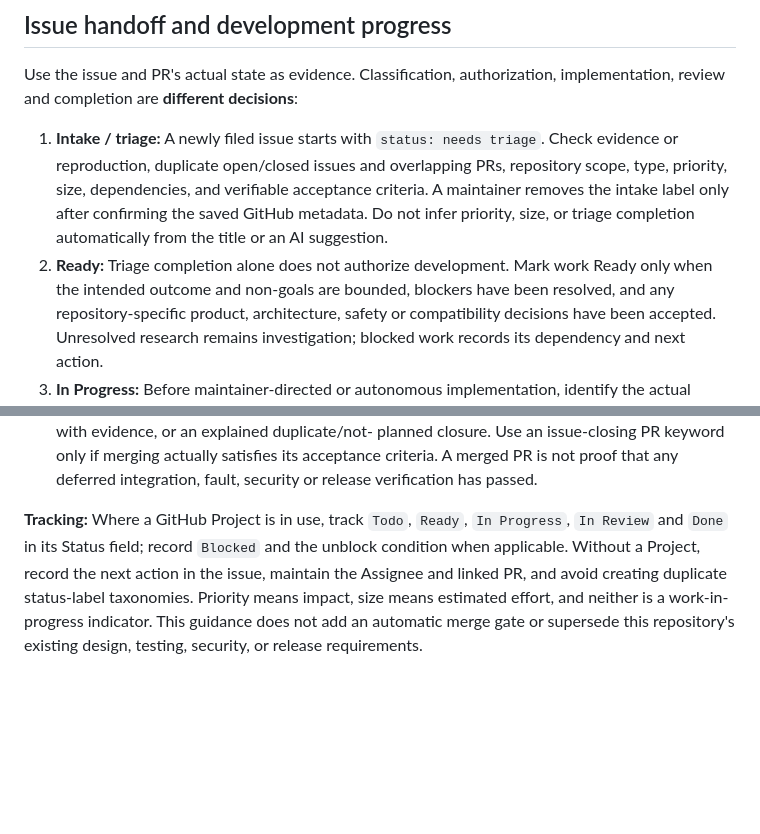
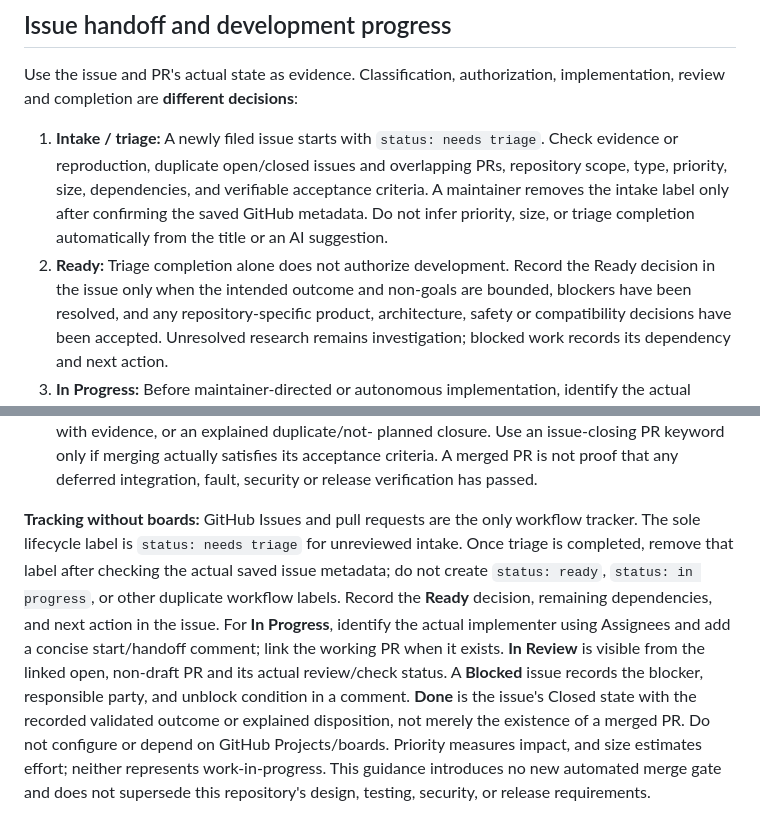
Before and after one commit to cubrid-lab/showcase, a Markdown page: CONTRIBUTING.md, 2 parts joined by grey strips. Rendered like a GitHub page; blank space fills up the shorter version.

Commit message:
docs: track issue work without project boards (#167)

```diff
--- a/CONTRIBUTING.md
+++ b/CONTRIBUTING.md
@@ -55,8 +55,8 @@ implementation, review and completion are **different decisions**:
    acceptance criteria. A maintainer removes the intake label only after
    confirming the saved GitHub metadata. Do not infer priority, size, or triage
    completion automatically from the title or an AI suggestion.
-2. **Ready:** Triage completion alone does not authorize development. Mark work
-   Ready only when the intended outcome and non-goals are bounded, blockers
+2. **Ready:** Triage completion alone does not authorize development. Record
+   the Ready decision in the issue only when the intended outcome and non-goals are bounded, blockers
    have been resolved, and any repository-specific product, architecture,
    safety or compatibility decisions have been accepted. Unresolved research
    remains investigation; blocked work records its dependency and next action.
@@ -77,11 +77,19 @@ implementation, review and completion are **different decisions**:
    satisfies its acceptance criteria. A merged PR is not proof that any
    deferred integration, fault, security or release verification has passed.
 
-**Tracking:** Where a GitHub Project is in use, track `Todo`, `Ready`,
-`In Progress`, `In Review` and `Done` in its Status field; record
-`Blocked` and the unblock condition when applicable. Without a Project,
-record the next action in the issue, maintain the Assignee and linked PR, and
-avoid creating duplicate status-label taxonomies. Priority means impact,
-size means estimated effort, and neither is a work-in-progress indicator.
-This guidance does not add an automatic merge gate or supersede this
-repository's existing design, testing, security, or release requirements.
+**Tracking without boards:** GitHub Issues and pull requests are the only
+workflow tracker. The sole lifecycle label is `status: needs triage` for
+unreviewed intake. Once triage is completed, remove that label after checking
+the actual saved issue metadata; do not create `status: ready`, `status: in
+progress`, or other duplicate workflow labels. Record the **Ready** decision,
+remaining dependencies, and next action in the issue. For **In Progress**,
+identify the actual implementer using Assignees and add a concise start/handoff
+comment; link the working PR when it exists. **In Review** is visible from the
+linked open, non-draft PR and its actual review/check status. A **Blocked**
+issue records the blocker, responsible party, and unblock condition in a
+comment. **Done** is the issue's Closed state with the recorded validated
+outcome or explained disposition, not merely the existence of a merged PR.
+Do not configure or depend on GitHub Projects/boards. Priority measures impact,
+and size estimates effort; neither represents work-in-progress.
+This guidance introduces no new automated merge gate and does not supersede
+this repository's design, testing, security, or release requirements.
```
